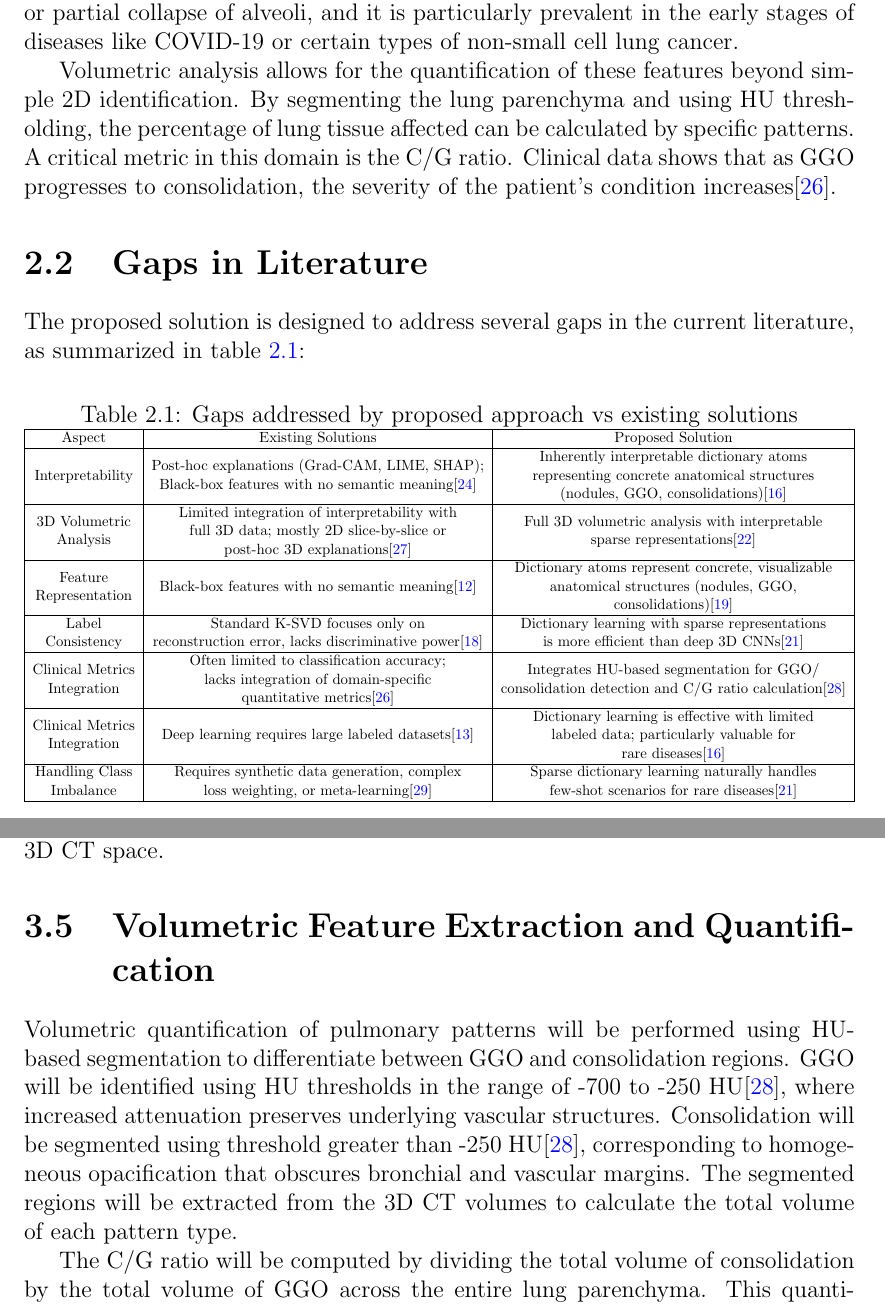
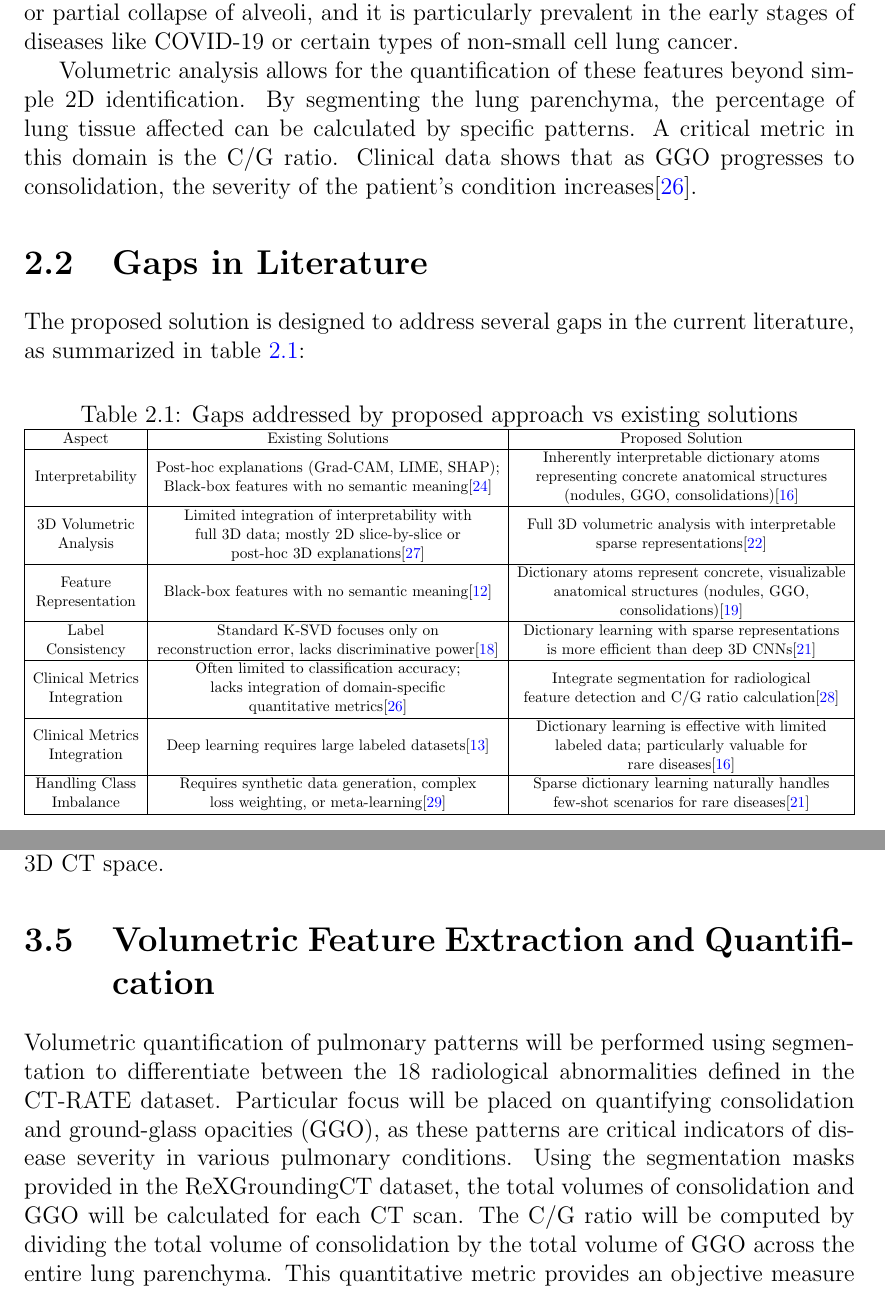
Before and after one commit to ckekula/fyp-3d-ct, a LaTeX thesis (documents/project proposal/main.tex, which reads documents/project proposal/chapters/literature-review.tex, documents/project proposal/chapters/methodology.tex): two parts of pages 14 and 19 of 28, joined at a grey line, cut so that both start at the same text. Compiled offline with pdfLaTeX.

Commit message:
remove HU

```diff
--- a/documents/project proposal/chapters/literature-review.tex
+++ b/documents/project proposal/chapters/literature-review.tex
@@ -94,8 +94,8 @@ sign in chest CT, characterized by hazy increased attenuation that does not obsc
 finding that can represent fluid, fibrosis, or partial collapse of alveoli, and it is particularly prevalent in the early stages of diseases
 like COVID-19 or certain types of non-small cell lung cancer.
 
-Volumetric analysis allows for the quantification of these features beyond simple 2D identification. By segmenting the lung parenchyma
-and using HU thresholding, the percentage of lung tissue affected can be calculated by specific patterns. A critical metric in this domain
+Volumetric analysis allows for the quantification of these features beyond simple 2D identification. By segmenting the lung parenchyma,
+the percentage of lung tissue affected can be calculated by specific patterns. A critical metric in this domain
 is the C/G ratio. Clinical data shows that as GGO progresses to consolidation, the severity of the patient's condition increases\cite{webb2014fundamentals}.
 
 \section{Gaps in Literature}
@@ -131,7 +131,7 @@ The proposed solution is designed to address several gaps in the current literat
         \hline
         \makecell[c]{Clinical Metrics \\ Integration}
             & \makecell[c]{Often limited to classification accuracy; \\ lacks integration of domain-specific \\ quantitative metrics\cite{webb2014fundamentals}}
-            & \makecell[c]{Integrates HU-based segmentation for GGO/ \\ consolidation detection and C/G ratio calculation\cite{Tanaka2025ConsolidationToGGO}} \\
+            & \makecell[c]{Integrate segmentation for radiological \\ feature detection and C/G ratio calculation\cite{Tanaka2025ConsolidationToGGO}} \\
         \hline
         \makecell[c]{Clinical Metrics \\ Integration}
             & \makecell[c]{Deep learning requires large labeled datasets\cite{liu2022deep}}
--- a/documents/project proposal/chapters/methodology.tex
+++ b/documents/project proposal/chapters/methodology.tex
@@ -109,12 +108,10 @@ semantic coherence, atom-to-pattern correspondence, reconstruction fidelity, and
 meaningfully each learned atom represents clinically relevant structures when mapped back to the original 3D CT space.
 
 \section{Volumetric Feature Extraction and Quantification}
-Volumetric quantification of pulmonary patterns will be performed using HU-based segmentation to differentiate between GGO and
-consolidation regions. GGO will be identified using HU thresholds in the range of -700 to -250 HU\cite{Tanaka2025ConsolidationToGGO},
-where increased attenuation preserves underlying vascular structures. Consolidation will be segmented using threshold greater than -250
-HU\cite{Tanaka2025ConsolidationToGGO}, corresponding to homogeneous opacification that obscures bronchial and vascular margins. The
-segmented regions will be extracted from the 3D CT volumes to calculate the total volume of each pattern type.
-
+Volumetric quantification of pulmonary patterns will be performed using segmentation to differentiate between the 18 radiological abnormalities
+defined in the CT-RATE dataset. Particular focus will be placed on quantifying consolidation and ground-glass opacities (GGO), as these patterns
+are critical indicators of disease severity in various pulmonary conditions. Using the segmentation masks provided in the ReXGroundingCT dataset,
+the total volumes of consolidation and GGO will be calculated for each CT scan.
 The C/G ratio will be computed by dividing the total volume of consolidation by the total volume of GGO across the entire lung parenchyma.
 This quantitative metric provides an objective measure of disease severity and progression, with higher ratios indicating more
 advanced pathological states. The calculated C/G ratios will be compared against model predictions and clinical thresholds to validate
```
Also changed, not shown: documents/project proposal/chapters/conclusion.tex (+1 -1 lines), documents/project proposal/main.pdf, documents/project proposal/chapters/methodology.tex (3 more changed lines).
